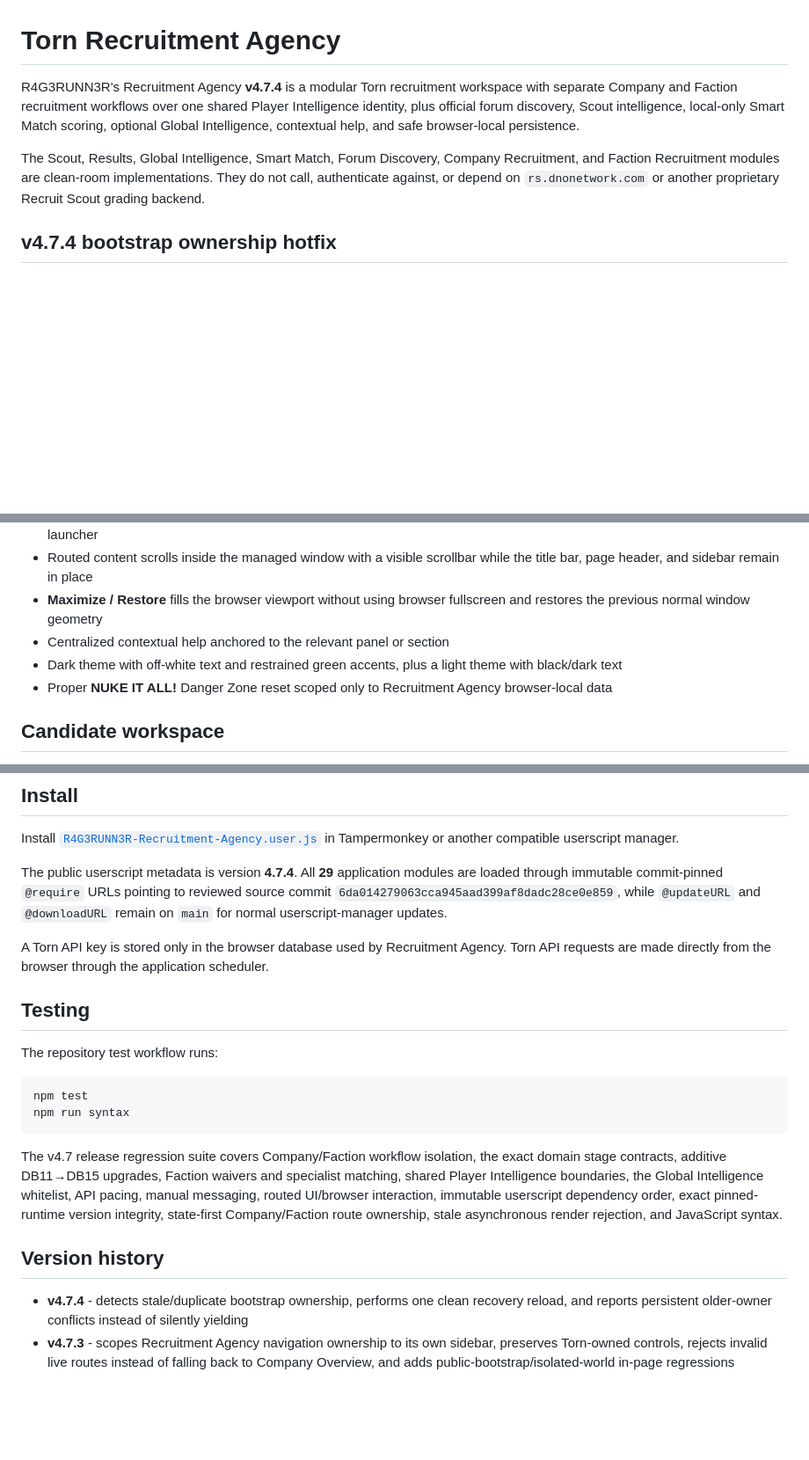
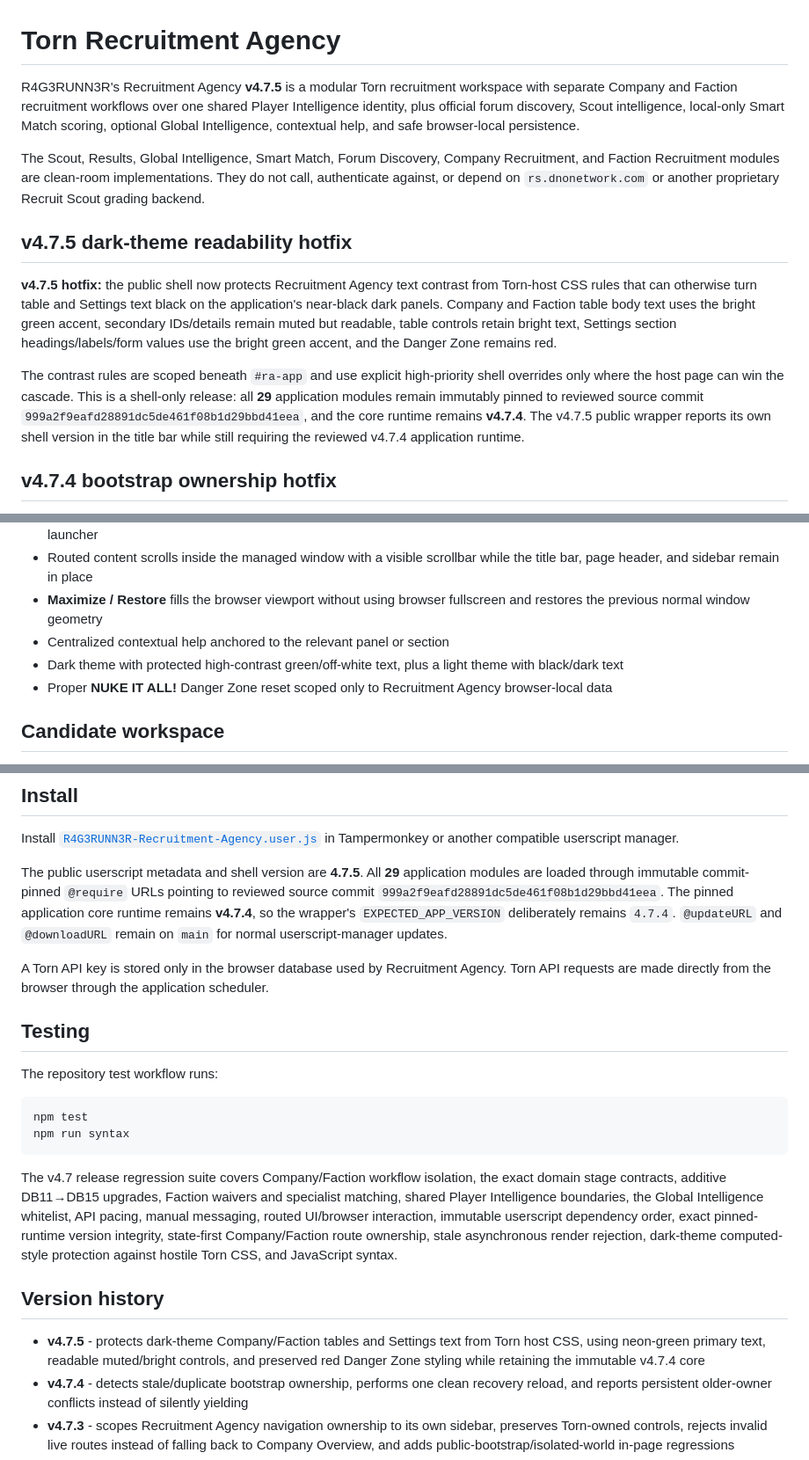
Before and after one commit to R4G3RUNN3R/Torn-Recruitment-Agency, a Markdown page: README.md, 3 parts joined by grey strips. Shown at 88% size. Drawn GitHub-style; blank space fills up the shorter version.

Commit message:
docs: document v4.7.5 readability hotfix

````diff
--- a/README.md
+++ b/README.md
@@ -1,8 +1,14 @@
 # Torn Recruitment Agency
 
-R4G3RUNN3R's Recruitment Agency **v4.7.4** is a modular Torn recruitment workspace with separate Company and Faction recruitment workflows over one shared Player Intelligence identity, plus official forum discovery, Scout intelligence, local-only Smart Match scoring, optional Global Intelligence, contextual help, and safe browser-local persistence.
+R4G3RUNN3R's Recruitment Agency **v4.7.5** is a modular Torn recruitment workspace with separate Company and Faction recruitment workflows over one shared Player Intelligence identity, plus official forum discovery, Scout intelligence, local-only Smart Match scoring, optional Global Intelligence, contextual help, and safe browser-local persistence.
 
 The Scout, Results, Global Intelligence, Smart Match, Forum Discovery, Company Recruitment, and Faction Recruitment modules are clean-room implementations. They do not call, authenticate against, or depend on `rs.dnonetwork.com` or another proprietary Recruit Scout grading backend.
+
+## v4.7.5 dark-theme readability hotfix
+
+**v4.7.5 hotfix:** the public shell now protects Recruitment Agency text contrast from Torn-host CSS rules that can otherwise turn table and Settings text black on the application's near-black dark panels. Company and Faction table body text uses the bright green accent, secondary IDs/details remain muted but readable, table controls retain bright text, Settings section headings/labels/form values use the bright green accent, and the Danger Zone remains red.
+
+The contrast rules are scoped beneath `#ra-app` and use explicit high-priority shell overrides only where the host page can win the cascade. This is a shell-only release: all **29** application modules remain immutably pinned to reviewed source commit `999a2f9eafd28891dc5de461f08b1d29bbd41eea`, and the core runtime remains **v4.7.4**. The v4.7.5 public wrapper reports its own shell version in the title bar while still requiring the reviewed v4.7.4 application runtime.
 
 ## v4.7.4 bootstrap ownership hotfix
 
@@ -70,7 +76,7 @@ v4.5 replaces the older multi-window recruitment workflow with one managed, mova
 - Routed content scrolls inside the managed window with a visible scrollbar while the title bar, page header, and sidebar remain in place
 - **Maximize / Restore** fills the browser viewport without using browser fullscreen and restores the previous normal window geometry
 - Centralized contextual help anchored to the relevant panel or section
-- Dark theme with off-white text and restrained green accents, plus a light theme with black/dark text
+- Dark theme with protected high-contrast green/off-white text, plus a light theme with black/dark text
 - Proper **NUKE IT ALL!** Danger Zone reset scoped only to Recruitment Agency browser-local data
 
 ## Candidate workspace
@@ -271,7 +277,7 @@ Simple mode keeps the normal recruitment workflow visible while hiding technical
 
 Install [`R4G3RUNN3R-Recruitment-Agency.user.js`](R4G3RUNN3R-Recruitment-Agency.user.js) in Tampermonkey or another compatible userscript manager.
 
-The public userscript metadata is version **4.7.4**. All **29** application modules are loaded through immutable commit-pinned `@require` URLs pointing to reviewed source commit `6da014279063cca945aad399af8dadc28ce0e859`, while `@updateURL` and `@downloadURL` remain on `main` for normal userscript-manager updates.
+The public userscript metadata and shell version are **4.7.5**. All **29** application modules are loaded through immutable commit-pinned `@require` URLs pointing to reviewed source commit `999a2f9eafd28891dc5de461f08b1d29bbd41eea`. The pinned application core runtime remains **v4.7.4**, so the wrapper's `EXPECTED_APP_VERSION` deliberately remains `4.7.4`. `@updateURL` and `@downloadURL` remain on `main` for normal userscript-manager updates.
 
 A Torn API key is stored only in the browser database used by Recruitment Agency. Torn API requests are made directly from the browser through the application scheduler.
 
@@ -284,10 +290,11 @@ npm test
 npm run syntax
 ```
 
-The v4.7 release regression suite covers Company/Faction workflow isolation, the exact domain stage contracts, additive DB11→DB15 upgrades, Faction waivers and specialist matching, shared Player Intelligence boundaries, the Global Intelligence whitelist, API pacing, manual messaging, routed UI/browser interaction, immutable userscript dependency order, exact pinned-runtime version integrity, state-first Company/Faction route ownership, stale asynchronous render rejection, and JavaScript syntax.
+The v4.7 release regression suite covers Company/Faction workflow isolation, the exact domain stage contracts, additive DB11→DB15 upgrades, Faction waivers and specialist matching, shared Player Intelligence boundaries, the Global Intelligence whitelist, API pacing, manual messaging, routed UI/browser interaction, immutable userscript dependency order, exact pinned-runtime version integrity, state-first Company/Faction route ownership, stale asynchronous render rejection, dark-theme computed-style protection against hostile Torn CSS, and JavaScript syntax.
 
 ## Version history
 
+- **v4.7.5** - protects dark-theme Company/Faction tables and Settings text from Torn host CSS, using neon-green primary text, readable muted/bright controls, and preserved red Danger Zone styling while retaining the immutable v4.7.4 core
 - **v4.7.4** - detects stale/duplicate bootstrap ownership, performs one clean recovery reload, and reports persistent older-owner conflicts instead of silently yielding
 - **v4.7.3** - scopes Recruitment Agency navigation ownership to its own sidebar, preserves Torn-owned controls, rejects invalid live routes instead of falling back to Company Overview, and adds public-bootstrap/isolated-world in-page regressions
 - **v4.7.2** - central state-first route authority and stale asynchronous-render protection; valid but incomplete for the live Company Overview snapback, which still had a separate document-global navigation ownership cause
````
